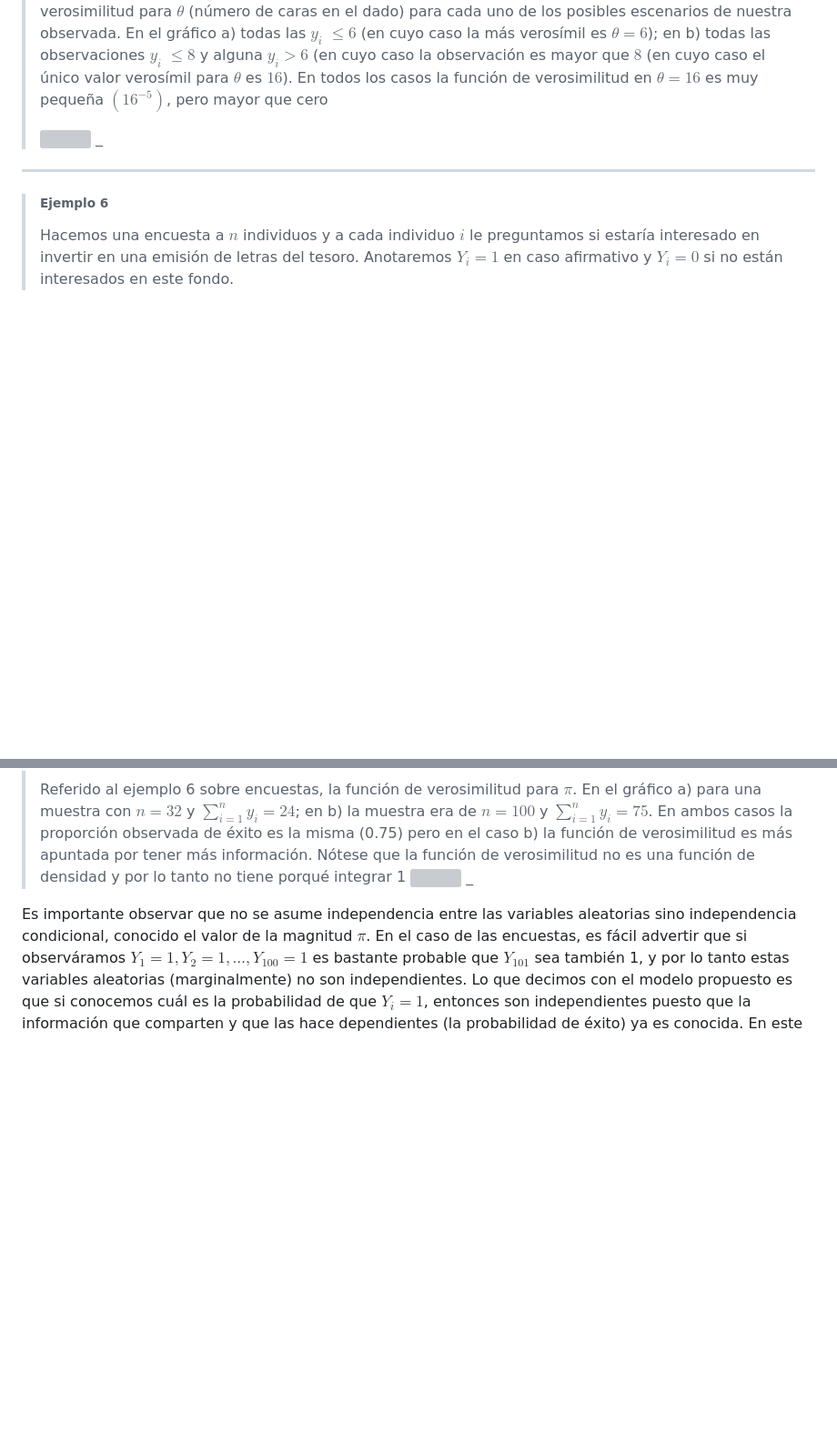
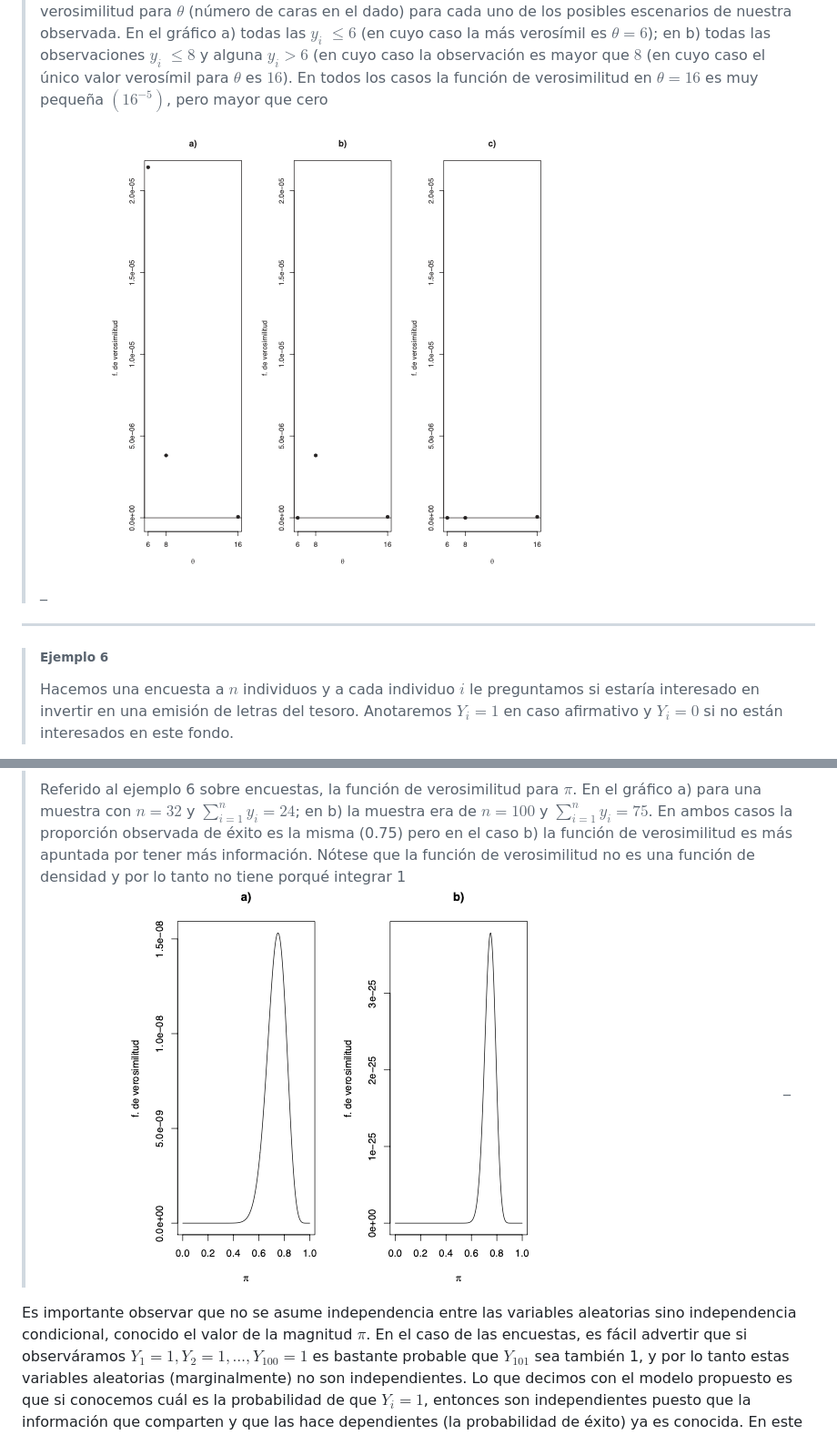
Before and after one commit to alexjust-data/DS_Bayesian_modeling_and_inference, a Markdown page: 01_/01_Statistical_modeling_likelihood_function/02_Conditional_Independence_and_Independent_Identically_Distributed_Observations.md, 2 parts joined by grey strips. Shown: that part at 91% size. GitHub-like rendering; blank space fills up the shorter version; grey boxes are pictures that could not be loaded.

```diff
--- a/01_/01_Statistical_modeling_likelihood_function/02_Conditional_Independence_and_Independent_Identically_Distributed_Observations.md
+++ b/01_/01_Statistical_modeling_likelihood_function/02_Conditional_Independence_and_Independent_Identically_Distributed_Observations.md
@@ -75,7 +75,7 @@ En el ejemplo anterior hemos incidido en la importante noción de independencia
 > Referida al ejemplo 5 sobre el lanzamiento de un dado en la estación espacial internacional. Función de verosimilitud para $\theta$ (número de caras en el dado) para cada uno de los posibles escenarios de nuestra observada. En el gráfico a) todas las $y_i$ $\leq 6$ (en cuyo caso la más verosímil es $\theta = 6$); en b) todas las observaciones $y_i$ $\leq 8$ y alguna $y_i > 6$ (en cuyo caso la observación es mayor que $8$ (en cuyo caso el único valor verosímil para $\theta$ es $16$). En todos los casos la función de verosimilitud en $\theta = 16$ es muy pequeña $(16^{-5})$, pero mayor que cero
 >
 >
->![](../img/4.png)
+>![](/img/4.png)
 >_
 
 ---
@@ -104,7 +104,7 @@ a la que dedicaremos parte del tema siguiente. En la Figura 3 hemos representado
 > _
 > ###### Figura 3
 > Referido al ejemplo 6 sobre encuestas, la función de verosimilitud para $\pi$. En el gráfico a) para una muestra con $n = 32$ y $\sum_{i=1}^{n} y_i = 24$; en b) la muestra era de $n = 100$ y $\sum_{i=1}^{n} y_i = 75$. En ambos casos la proporción observada de éxito es la misma (0.75) pero en el caso b) la función de verosimilitud es más apuntada por tener más información. Nótese que la función de verosimilitud no es una función de densidad y por lo tanto no tiene porqué integrar 1
-> ![](../img/5.png)
+> ![](/img/5.png)
 > _
 
 
```
Also changed, not shown: 01_/00_Probability_and_basics_elements/03_Bayes_variables_aleatorias_discretas.md (+2 -4 lines), 01_/00_Probability_and_basics_elements/05_priori_posteriori.md (+2 -2 lines), img/14.png (added), img/15.png (added).
